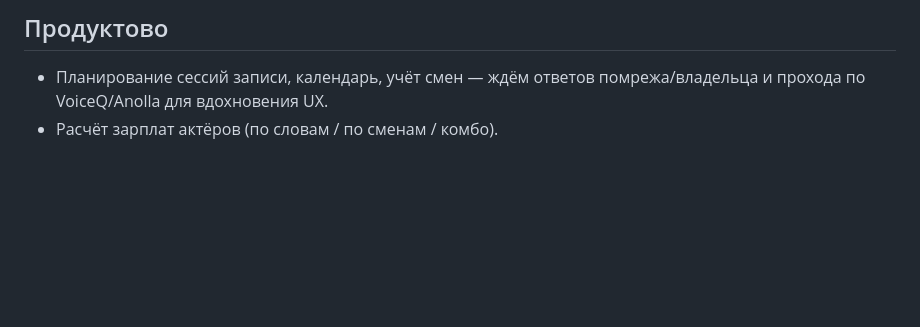
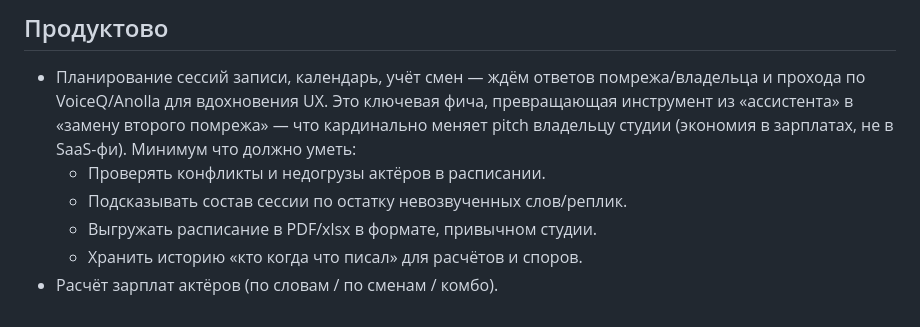
Before and after one commit to lalex321/DubStudio, a Markdown page: BACKLOG.md, the part around the change. GitHub-like rendering; blank space fills up the shorter version.

Commit message:
Expand session-planner entry with minimum viable scope
Call out that the planner is what turns DubStudio from assistant
into a second-headcount replacement — and list the four minimum
capabilities (conflict detection, session composition suggestions,
printable schedule, history) without which that promise is empty.

Co-Authored-By: Claude Opus 4.7 (1M context) <noreply@anthropic.com>

```diff
--- a/BACKLOG.md
+++ b/BACKLOG.md
@@ -59,4 +59,12 @@
 
 - Планирование сессий записи, календарь, учёт смен — ждём ответов
   помрежа/владельца и прохода по VoiceQ/Anolla для вдохновения UX.
+  Это ключевая фича, превращающая инструмент из «ассистента» в
+  «замену второго помрежа» — что кардинально меняет pitch владельцу
+  студии (экономия в зарплатах, не в SaaS-фи). Минимум что должно
+  уметь:
+  - Проверять конфликты и недогрузы актёров в расписании.
+  - Подсказывать состав сессии по остатку невозвученных слов/реплик.
+  - Выгружать расписание в PDF/xlsx в формате, привычном студии.
+  - Хранить историю «кто когда что писал» для расчётов и споров.
 - Расчёт зарплат актёров (по словам / по сменам / комбо).
```
